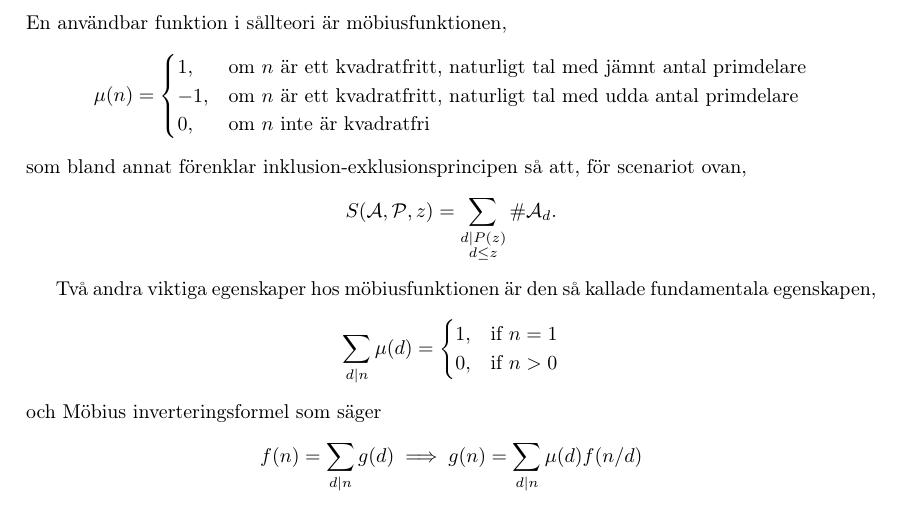
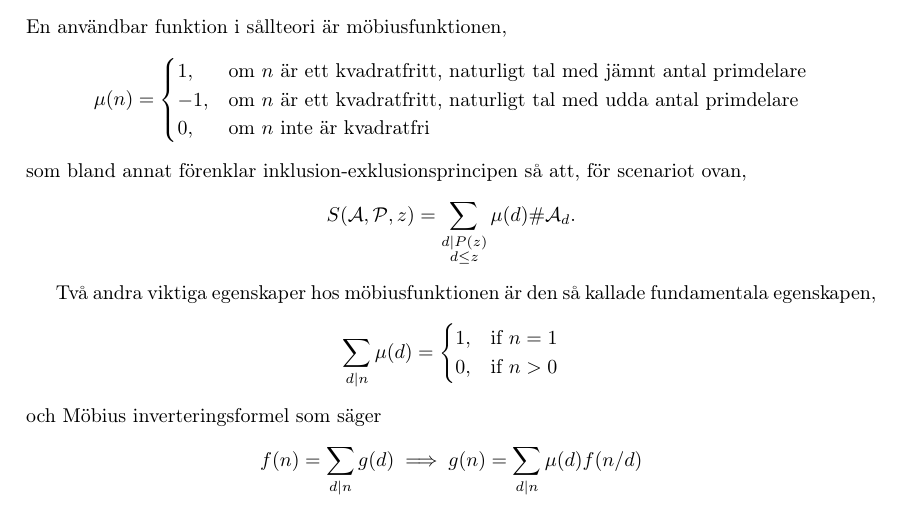
Before and after one commit to ElComadore/Matematiska-S-ll, a LaTeX paper (main.tex, which reads erik/forkunskaper.tex): part of page 10 of 13, cut so that both start at the same text. Compiled offline with pdfLaTeX.

Commit message:
Updates from Overleaf

```diff
--- a/erik/forkunskaper.tex
+++ b/erik/forkunskaper.tex
@@ -25,7 +25,7 @@ En användbar funktion i sållteori är möbiusfunktionen,
 \end{equation*}
 som bland annat förenklar inklusion-exklusionsprincipen så att, för scenariot ovan,
 \begin{align*}
-    \S{A}{P}{z} = \sum_{\substack{d \divides P(z) \\ d \leq z}} \card{\A_d} . %Mobius?
+    \S{A}{P}{z} = \sum_{\substack{d \divides P(z) \\ d \leq z}} \mu(d) \card{\A_d} .
 \end{align*} % sida 72
 
 Två andra viktiga egenskaper hos möbiusfunktionen är den så kallade fundamentala egenskapen,
```
